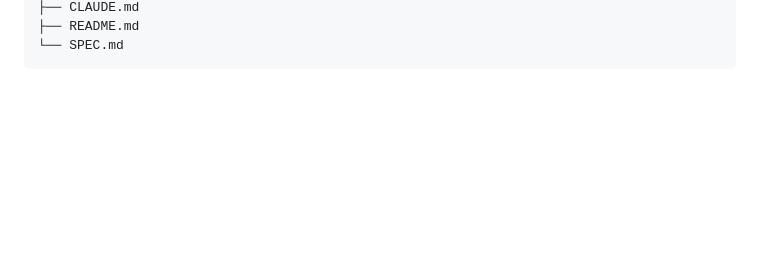
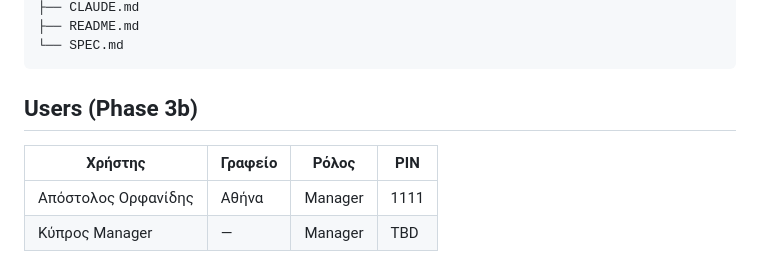
Before and after one commit to 4AExpress/4a-pricing, a Markdown page: README.md, the part around one of its changes. Rendered like a GitHub page; blank space fills up the shorter version.

````diff
--- a/README.md
+++ b/README.md
@@ -81,3 +82,10 @@ Current Excel has accumulated regressions:
 ├── README.md
 └── SPEC.md
 ```
+
+## Users (Phase 3b)
+
+| Χρήστης | Γραφείο | Ρόλος | PIN |
+|---|---|---|---|
+| Απόστολος Ορφανίδης | Αθήνα | Manager | 1111 |
+| Κύπρος Manager | — | Manager | TBD |
````
Also changed, not shown: other parts of README.md (+43 -42 lines).
